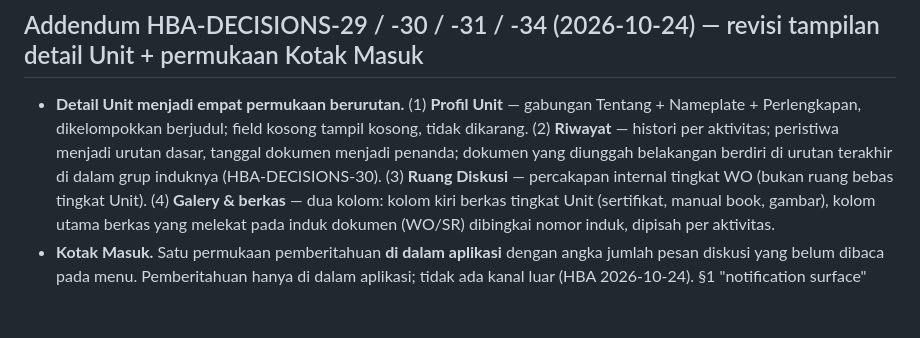
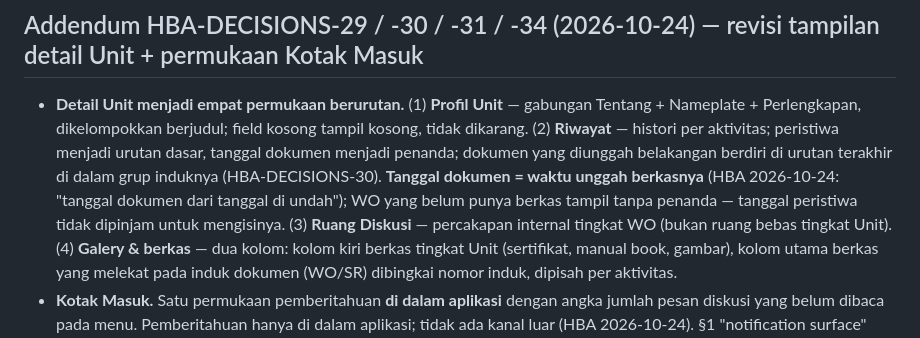
Before and after one commit to novianto84/akuntansiku, a Markdown page: docs/40-SPECIFICATION/IS-08-ui-user-interface.md, the part around the change. GitHub-like rendering; blank space fills up the shorter version.

Commit message:
docs: tanggal dokumen = waktu unggah (IS-08 + HBA-DECISIONS-35) (edit by Hermes)

```diff
--- a/docs/40-SPECIFICATION/IS-08-ui-user-interface.md
+++ b/docs/40-SPECIFICATION/IS-08-ui-user-interface.md
@@ -191,7 +191,9 @@ no deviation arose) ✅.
   Nameplate + Perlengkapan, dikelompokkan berjudul; field kosong tampil kosong, tidak dikarang.
   (2) **Riwayat** — histori per aktivitas; peristiwa menjadi urutan dasar, tanggal dokumen menjadi
   penanda; dokumen yang diunggah belakangan berdiri di urutan terakhir di dalam grup induknya
-  (HBA-DECISIONS-30). (3) **Ruang Diskusi** — percakapan internal tingkat WO (bukan ruang bebas
+  (HBA-DECISIONS-30). **Tanggal dokumen = waktu unggah berkasnya** (HBA 2026-10-24: "tanggal
+  dokumen dari tanggal di undah"); WO yang belum punya berkas tampil tanpa penanda — tanggal
+  peristiwa tidak dipinjam untuk mengisinya. (3) **Ruang Diskusi** — percakapan internal tingkat WO (bukan ruang bebas
   tingkat Unit). (4) **Galery & berkas** — dua kolom: kolom kiri berkas tingkat Unit (sertifikat,
   manual book, gambar), kolom utama berkas yang melekat pada induk dokumen (WO/SR) dibingkai nomor
   induk, dipisah per aktivitas.
```
Also changed, not shown: docs/90-AUDIT/HBA-DECISIONS-35.md (+8 -7 lines).
